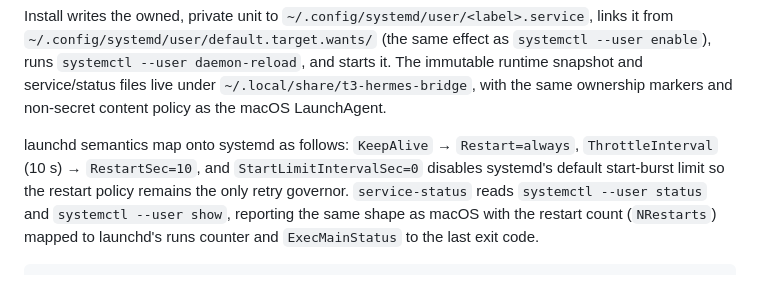
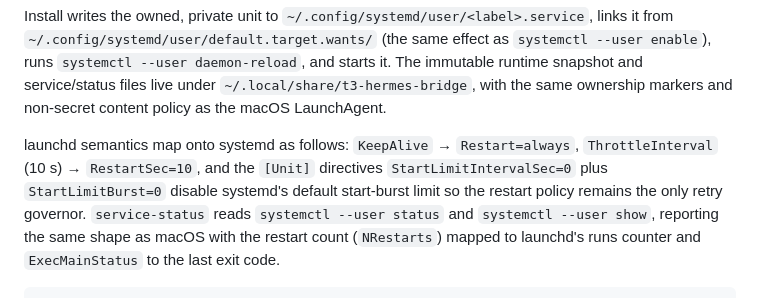
Before and after one commit to m-check1B/t3-code-tentacles, a Markdown page: README.md, the part around the change. GitHub-like rendering.

Commit message:
docs: match README to the [Unit] burst-limit directives
Document that StartLimitIntervalSec=0 and StartLimitBurst=0 are [Unit]
directives, which is where systemd >= 230 actually honors them, keeping
the documented burst-limit semantics true.

```diff
--- a/README.md
+++ b/README.md
@@ -265,9 +265,10 @@ it. The immutable runtime snapshot and service/status files live under
 non-secret content policy as the macOS LaunchAgent.
 
 launchd semantics map onto systemd as follows: `KeepAlive` →
-`Restart=always`, `ThrottleInterval` (10 s) → `RestartSec=10`, and
-`StartLimitIntervalSec=0` disables systemd's default start-burst limit so the
-restart policy remains the only retry governor. `service-status` reads
+`Restart=always`, `ThrottleInterval` (10 s) → `RestartSec=10`, and the
+`[Unit]` directives `StartLimitIntervalSec=0` plus `StartLimitBurst=0`
+disable systemd's default start-burst limit so the restart policy remains
+the only retry governor. `service-status` reads
 `systemctl --user status` and `systemctl --user show`, reporting the same
 shape as macOS with the restart count (`NRestarts`) mapped to launchd's runs
 counter and `ExecMainStatus` to the last exit code.
```
